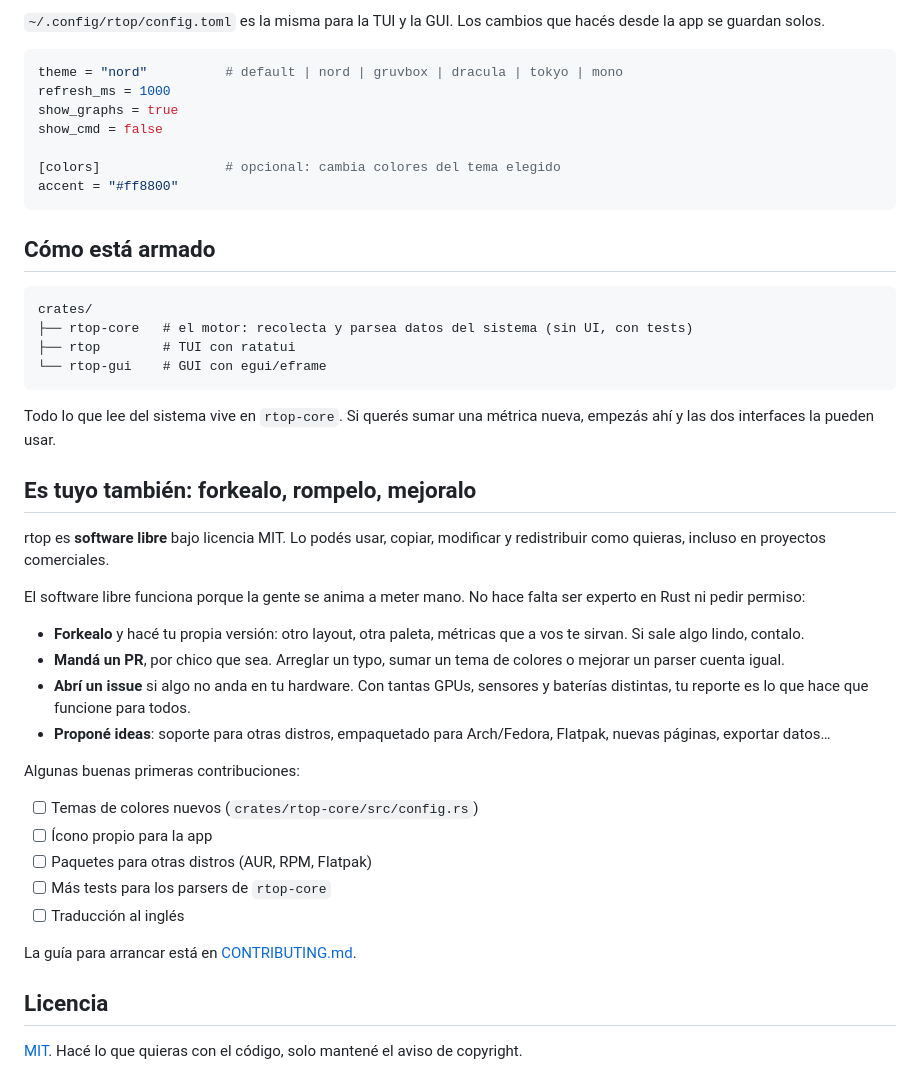
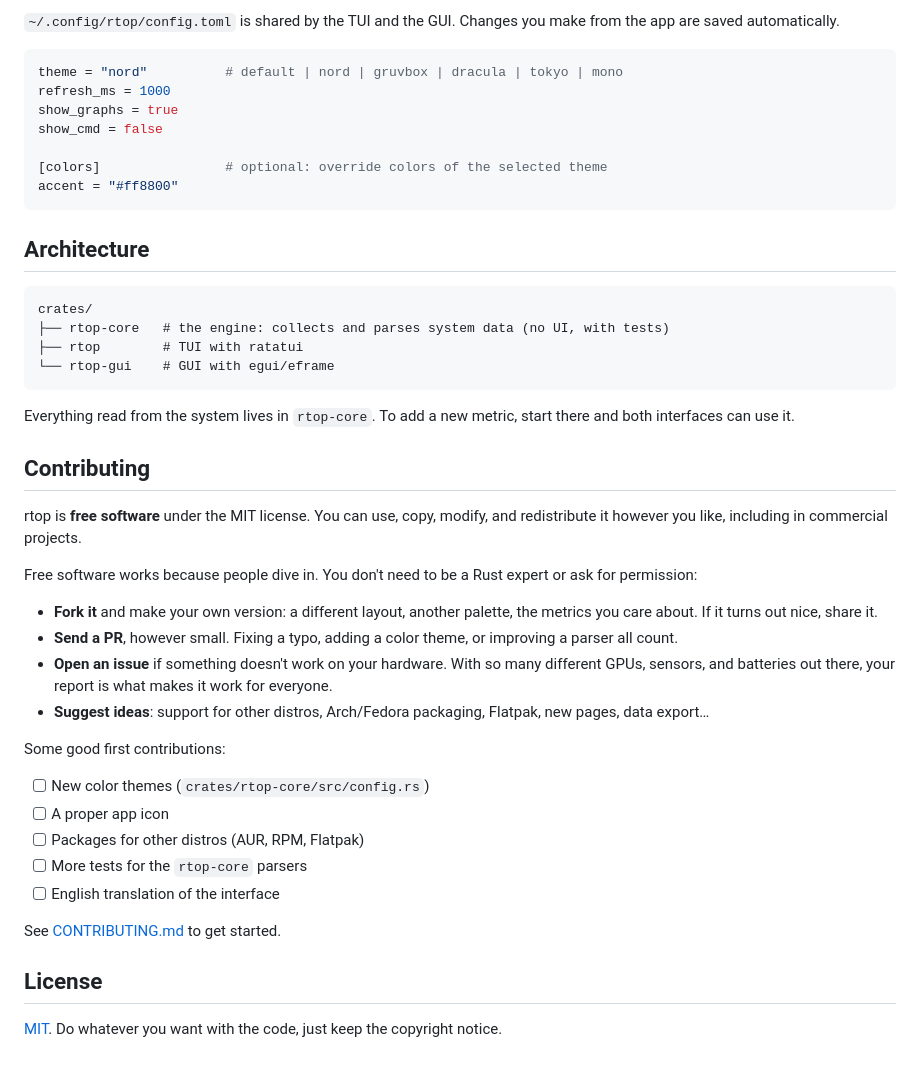
Before and after one commit to santiagofr1/rtop, a Markdown page: README.md, the part around one of its changes. Rendered like a GitHub page.

````diff
--- a/README.md
+++ b/README.md
@@ -93,5 +106,6 @@ Teclas de la TUI:
 
-`~/.config/rtop/config.toml` es la misma para la TUI y la GUI. Los cambios que hacés desde la app se guardan solos.
+`~/.config/rtop/config.toml` is shared by the TUI and the GUI. Changes you make from the app are saved
+automatically.
 
 ```toml
 theme = "nord"          # default | nord | gruvbox | dracula | tokyo | mono
@@ -99,42 +113,46 @@ refresh_ms = 1000
 show_graphs = true
 show_cmd = false
 
-[colors]                # opcional: cambia colores del tema elegido
+[colors]                # optional: override colors of the selected theme
 accent = "#ff8800"
 ```
 
-## Cómo está armado
+## Architecture
 
 ```
 crates/
-├── rtop-core   # el motor: recolecta y parsea datos del sistema (sin UI, con tests)
-├── rtop        # TUI con ratatui
-└── rtop-gui    # GUI con egui/eframe
+├── rtop-core   # the engine: collects and parses system data (no UI, with tests)
+├── rtop        # TUI with ratatui
+└── rtop-gui    # GUI with egui/eframe
 ```
 
-Todo lo que lee del sistema vive en `rtop-core`. Si querés sumar una métrica nueva, empezás ahí y las dos interfaces la pueden usar.
+Everything read from the system lives in `rtop-core`. To add a new metric, start there and both interfaces can
+use it.
 
-## Es tuyo también: forkealo, rompelo, mejoralo
+## Contributing
 
-rtop es **software libre** bajo licencia MIT. Lo podés usar, copiar, modificar y redistribuir como quieras, incluso en proyectos comerciales.
+rtop is **free software** under the MIT license. You can use, copy, modify, and redistribute it however you like,
+including in commercial projects.
 
-El software libre funciona porque la gente se anima a meter mano. No hace falta ser experto en Rust ni pedir permiso:
+Free software works because people dive in. You don't need to be a Rust expert or ask for permission:
 
-- **Forkealo** y hacé tu propia versión: otro layout, otra paleta, métricas que a vos te sirvan. Si sale algo lindo, contalo.
-- **Mandá un PR**, por chico que sea. Arreglar un typo, sumar un tema de colores o mejorar un parser cuenta igual.
-- **Abrí un issue** si algo no anda en tu hardware. Con tantas GPUs, sensores y baterías distintas, tu reporte es lo que hace que funcione para todos.
-- **Proponé ideas**: soporte para otras distros, empaquetado para Arch/Fedora, Flatpak, nuevas páginas, exportar datos…
+- **Fork it** and make your own version: a different layout, another palette, the metrics you care about. If it
+  turns out nice, share it.
+- **Send a PR**, however small. Fixing a typo, adding a color theme, or improving a parser all count.
+- **Open an issue** if something doesn't work on your hardware. With so many different GPUs, sensors, and
+  batteries out there, your report is what makes it work for everyone.
+- **Suggest ideas**: support for other distros, Arch/Fedora packaging, Flatpak, new pages, data export…
 
-Algunas buenas primeras contribuciones:
+Some good first contributions:
 
-- [ ] Temas de colores nuevos (`crates/rtop-core/src/config.rs`)
-- [ ] Ícono propio para la app
-- [ ] Paquetes para otras distros (AUR, RPM, Flatpak)
-- [ ] Más tests para los parsers de `rtop-core`
-- [ ] Traducción al inglés
+- [ ] New color themes (`crates/rtop-core/src/config.rs`)
+- [ ] A proper app icon
+- [ ] Packages for other distros (AUR, RPM, Flatpak)
+- [ ] More tests for the `rtop-core` parsers
+- [ ] English translation of the interface
 
-La guía para arrancar está en [CONTRIBUTING.md](CONTRIBUTING.md).
+See [CONTRIBUTING.md](CONTRIBUTING.md) to get started.
 
-## Licencia
+## License
 
-[MIT](LICENSE). Hacé lo que quieras con el código, solo mantené el aviso de copyright.
+[MIT](LICENSE). Do whatever you want with the code, just keep the copyright notice.
````
Also changed, not shown: other parts of README.md (+57 -44 lines), CONTRIBUTING.md (+18 -15 lines), docs/screenshots/gui-cpu.png (added), docs/screenshots/gui-home.png (added), docs/screenshots/gui-sensors.png (added), docs/screenshots/tui.png (added).
